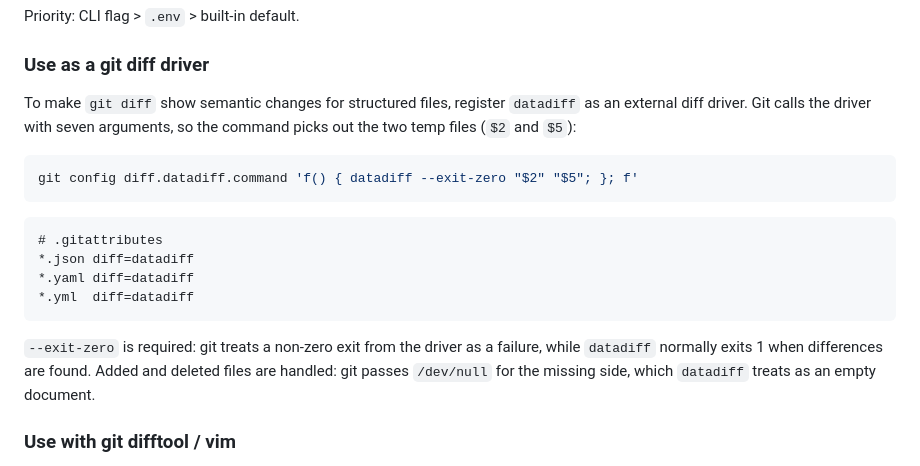
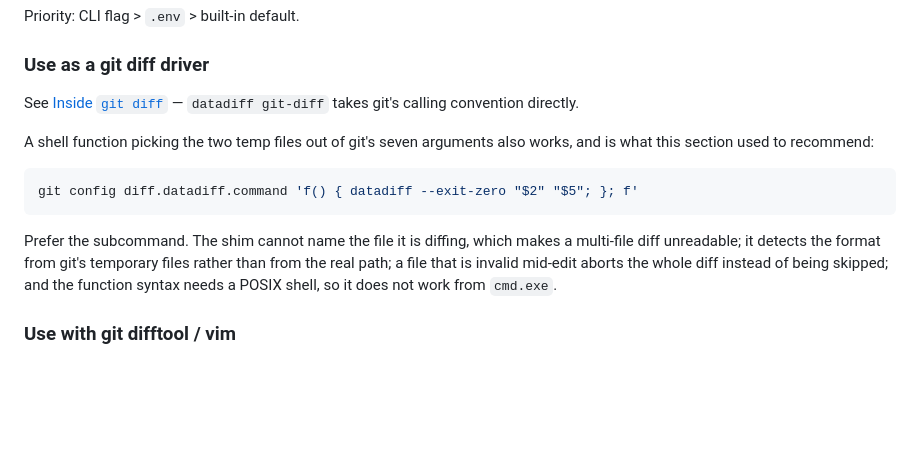
Before and after one commit to dimanovikov/datadiff, a Markdown page: README.md, the part around the change. GitHub-like rendering; blank space fills up the shorter version.

Commit message:
Reconcile the two git driver recipes in the README
The README already documented a shell function that picks git argument two and
five out of the seven, so a driver was possible before the subcommand existed.
Leaving both recipes in place left the document recommending two different
things for the same job.

````diff
--- a/README.md
+++ b/README.md
@@ -299,25 +299,21 @@ Priority: CLI flag > `.env` > built-in default.
 
 ### Use as a git diff driver
 
-To make `git diff` show semantic changes for structured files, register
-`datadiff` as an external diff driver. Git calls the driver with seven
-arguments, so the command picks out the two temp files (`$2` and `$5`):
+See [Inside `git diff`](#inside-git-diff) — `datadiff git-diff` takes git's
+calling convention directly.
+
+A shell function picking the two temp files out of git's seven arguments also
+works, and is what this section used to recommend:
 
 ```sh
 git config diff.datadiff.command 'f() { datadiff --exit-zero "$2" "$5"; }; f'
 ```
 
-```gitattributes
-# .gitattributes
-*.json diff=datadiff
-*.yaml diff=datadiff
-*.yml  diff=datadiff
-```
-
-`--exit-zero` is required: git treats a non-zero exit from the driver as a
-failure, while `datadiff` normally exits 1 when differences are found.
-Added and deleted files are handled: git passes `/dev/null` for the missing
-side, which `datadiff` treats as an empty document.
+Prefer the subcommand. The shim cannot name the file it is diffing, which
+makes a multi-file diff unreadable; it detects the format from git's temporary
+files rather than from the real path; a file that is invalid mid-edit aborts
+the whole diff instead of being skipped; and the function syntax needs a POSIX
+shell, so it does not work from `cmd.exe`.
 
 ### Use with git difftool / vim
 
````
Also changed, not shown: PROJECT.md (+2 -2 lines).
